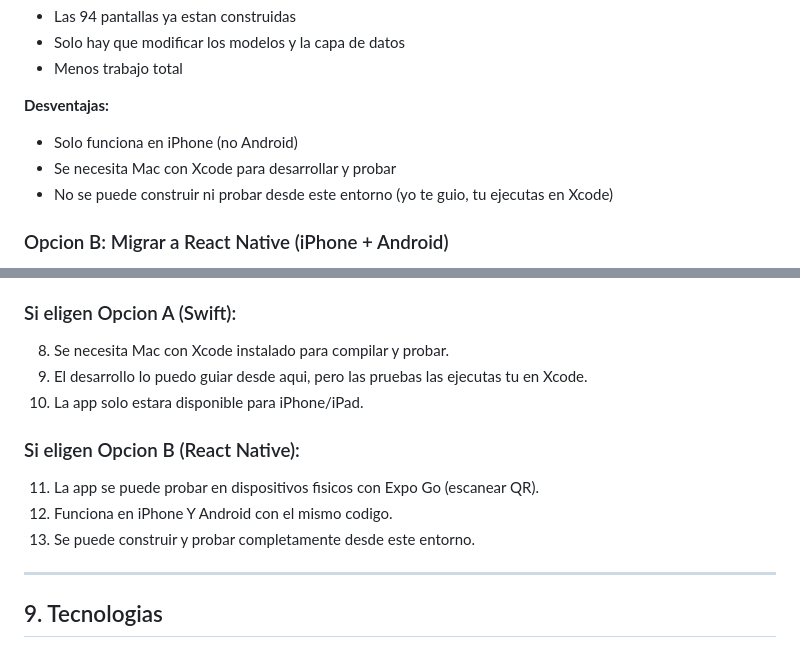
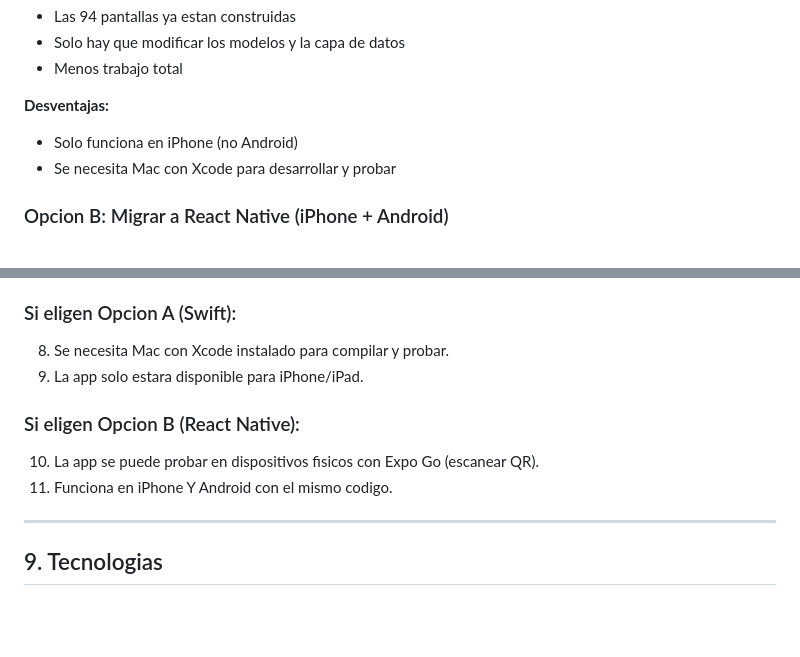
Before and after one commit to salosenado/Textil_Manager, a Markdown page: PLAN_IMPLEMENTACION.md, 2 parts joined by grey strips. GitHub-like rendering; blank space fills up the shorter version.

Commit message:
Update project plan to reflect Swift development environment limitations
Refactor PLAN_IMPLEMENTACION.md to remove development environment specifics and clarify Swift-only limitations.

Replit-Commit-Author: Agent
Replit-Commit-Session-Id: 5d10b803-3ecb-481d-828e-1391c1d7d02f
Replit-Commit-Checkpoint-Type: full_checkpoint
Replit-Commit-Event-Id: 0ffa67f8-8a58-454a-a4b2-478ece1d4955
Replit-Commit-Screenshot-Url: https://storage.googleapis.com/screenshot-production-us-central1/4098a82a-8af8-4fd7-b3b7-1bfe9f61eb41/5d10b803-3ecb-481d-828e-1391c1d7d02f/RRQyymo
Replit-Helium-Checkpoint-Created: true

```diff
--- a/PLAN_IMPLEMENTACION.md
+++ b/PLAN_IMPLEMENTACION.md
@@ -134,7 +134,6 @@ Se conserva el codigo Swift actual y se modifica para conectar los 47 modelos al
 **Desventajas:**
 - Solo funciona en iPhone (no Android)
 - Se necesita Mac con Xcode para desarrollar y probar
-- No se puede construir ni probar desde este entorno (yo te guio, tu ejecutas en Xcode)
 
 ### Opcion B: Migrar a React Native (iPhone + Android)
 
@@ -260,13 +259,11 @@ Las fases futuras (3-11) se estimaran a detalle una vez completadas las primeras
 
 ### Si eligen Opcion A (Swift):
 8. Se necesita Mac con Xcode instalado para compilar y probar.
-9. El desarrollo lo puedo guiar desde aqui, pero las pruebas las ejecutas tu en Xcode.
-10. La app solo estara disponible para iPhone/iPad.
+9. La app solo estara disponible para iPhone/iPad.
 
 ### Si eligen Opcion B (React Native):
-11. La app se puede probar en dispositivos fisicos con Expo Go (escanear QR).
-12. Funciona en iPhone Y Android con el mismo codigo.
-13. Se puede construir y probar completamente desde este entorno.
+10. La app se puede probar en dispositivos fisicos con Expo Go (escanear QR).
+11. Funciona en iPhone Y Android con el mismo codigo.
 
 ---
 
```
